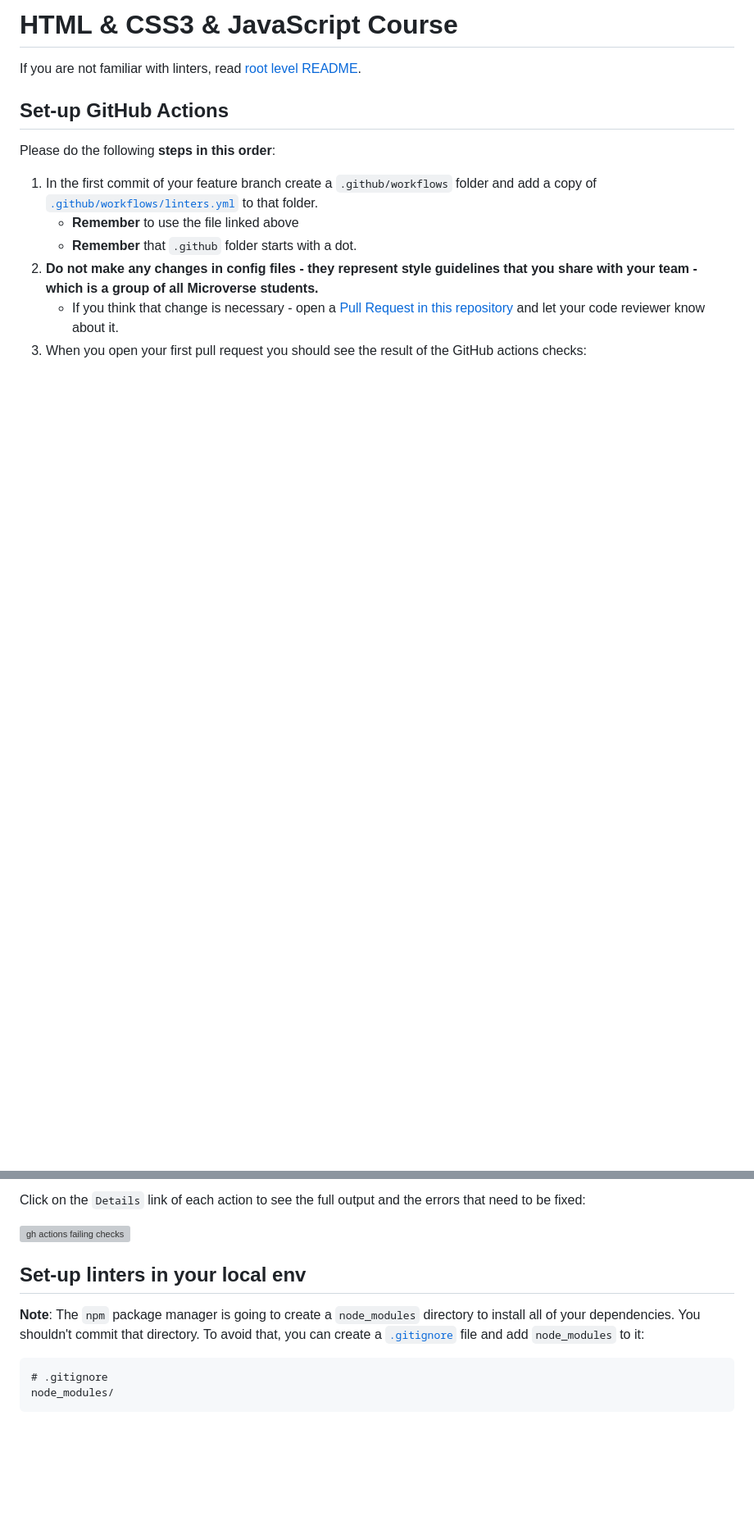
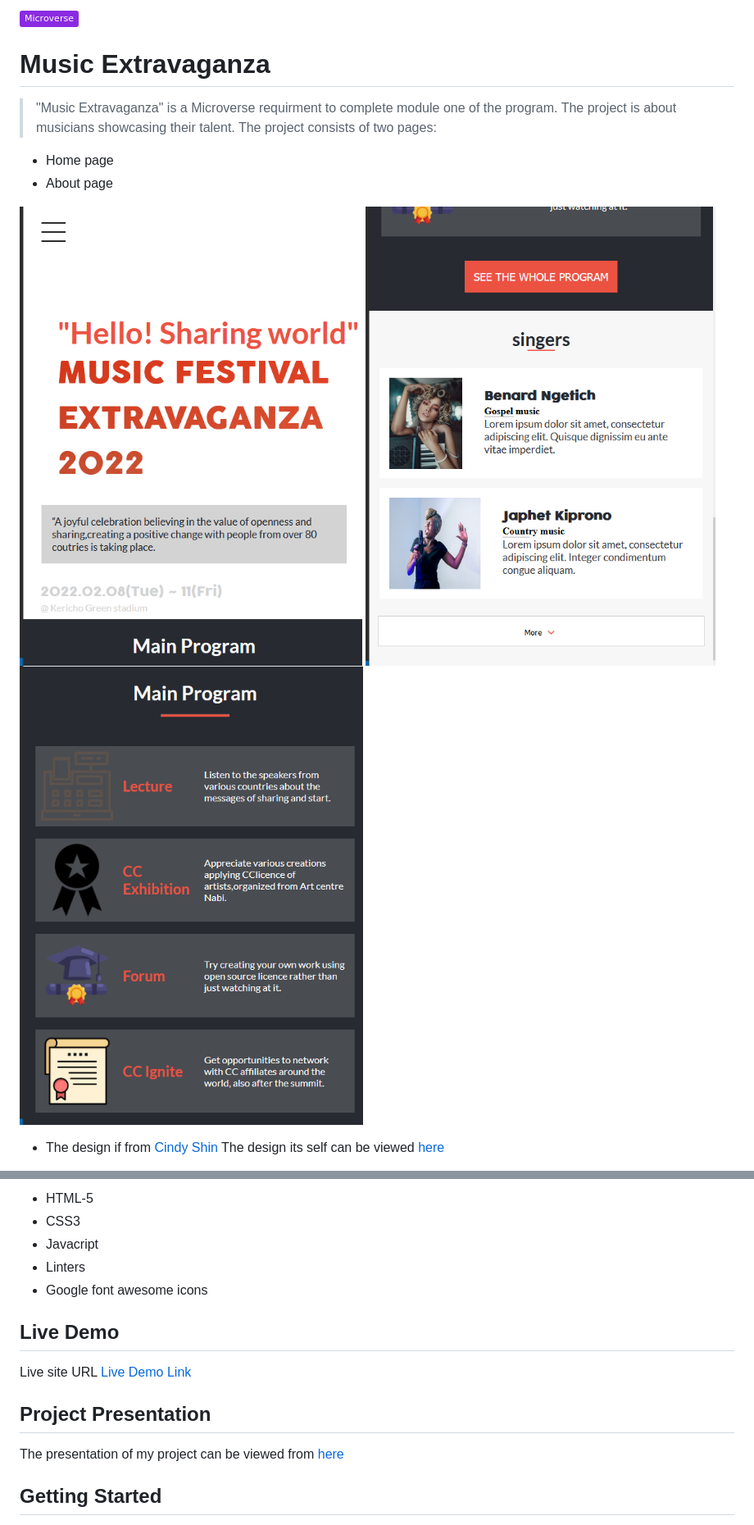
Before and after one commit to telanet/Music-Extravaganza, a Markdown page: README.md, 2 parts joined by grey strips. Shown: that part at 82% size. Rendered like a GitHub page; pictures changed too: images/programs.png (added), images/singers.png (added), images/top.png (added); badges without logos; blank space fills up the shorter version; grey boxes are pictures that could not be loaded.

````diff
--- a/README.md
+++ b/README.md
@@ -1,15 +1,15 @@
-# HTML & CSS3 & JavaScript Course
+![](https://img.shields.io/badge/Microverse-blueviolet)
 
-If you are not familiar with linters, read [root level README](../README.md).
+# Music Extravaganza
 
-## Set-up GitHub Actions
+> "Music Extravaganza" is a Microverse requirment to complete module one of the program. The project is about musicians showcasing their talent.
+> The project consists of two pages:
+- Home page
+- About page
 
-Please do the following **steps in this order**:
+![screenshot](./images/top.png)
+![screenshot](./images/singers.png)
+![screenshot](./images/programs.png)
 
-1. In the first commit of your feature branch create a `.github/workflows` folder and add a copy of [`.github/workflows/linters.yml`](.github/workflows/linters.yml) to that folder.
-   - **Remember** to use the file linked above
-   - **Remember** that `.github` folder starts with a dot.
-2. **Do not make any changes in config files - they represent style guidelines that you share with your team - which is a group of all Microverse students.**
-   - If you think that change is necessary - open a [Pull Request in this repository](../README.md#contributing) and let your code reviewer know about it.
-3. When you open your first pull request you should see the result of the GitHub actions checks:
+- The design if from [Cindy Shin](https://www.behance.net/adagio07) The design its self can be viewed [here](https://www.behance.net/gallery/29845175/CC-Global-Summit-2015)
 
@@ -17,14 +17,17 @@ Please do the following **steps in this order**:
 
-Click on the `Details` link of each action to see the full output and the errors that need to be fixed:
+- HTML-5
+- CSS3
+- Javacript
+- Linters
+- Google font awesome icons
 
-![gh actions failing checks](../assets/images/gh-actions-html-css-failing-checks.png)
+## Live Demo
+Live site URL
+[Live Demo Link]()
 
-## Set-up linters in your local env
+## Project Presentation
 
-**Note**: The `npm` package manager is going to create a `node_modules` directory to install all of your dependencies. You shouldn't commit that directory. To avoid that, you can create a [`.gitignore`](https://git-scm.com/docs/gitignore) file and add `node_modules` to it:
+The presentation of my project can be viewed from [here]()
 
-```
-# .gitignore
-node_modules/
-```
+## Getting Started
 
````
Also changed, not shown: other parts of README.md (+32 -54 lines), 6 other files.
